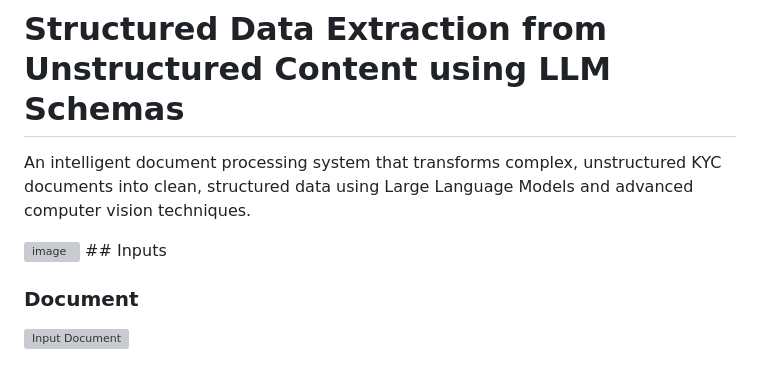
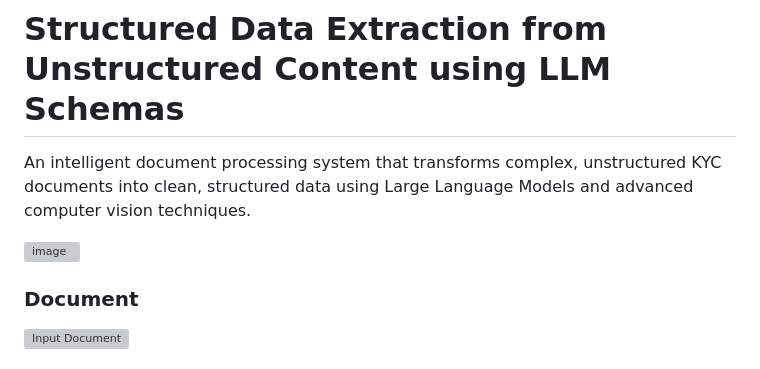
Before and after one commit to malekzitouni/-Structured-Data-Extraction-from-Unstructured-Content-using-LLM-Schemas, a Markdown page: README.md, the part around the change. GitHub-like rendering; grey boxes are pictures that could not be loaded.

```diff
--- a/README.md
+++ b/README.md
@@ -3,7 +3,8 @@
 An intelligent document processing system that transforms complex, unstructured KYC documents into clean, structured data using Large Language Models and advanced computer vision techniques.
 
  <img width="1002" height="372" alt="image" src="https://github.com/user-attachments/assets/3d89a02e-6bed-41ab-aefb-61145f64e9db" />
-## Inputs
+
+
 
 ### Document
 <img width="800" alt="Input Document" src="https://github.com/user-attachments/assets/bac8e45b-110e-4857-b04c-63f3fbd902a5" />
```
